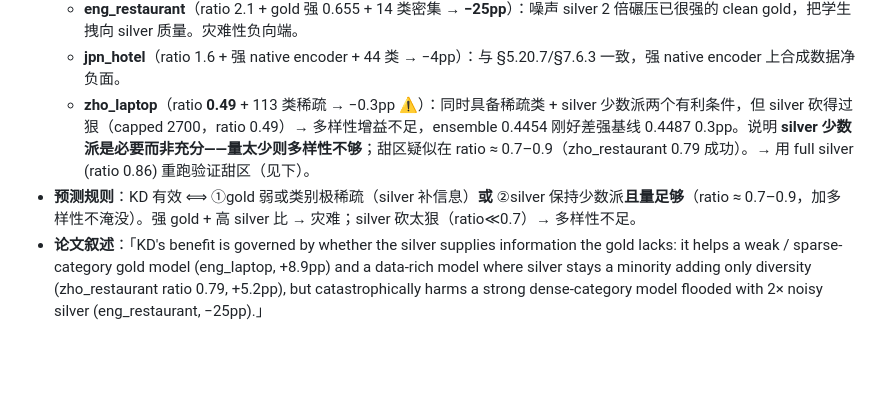
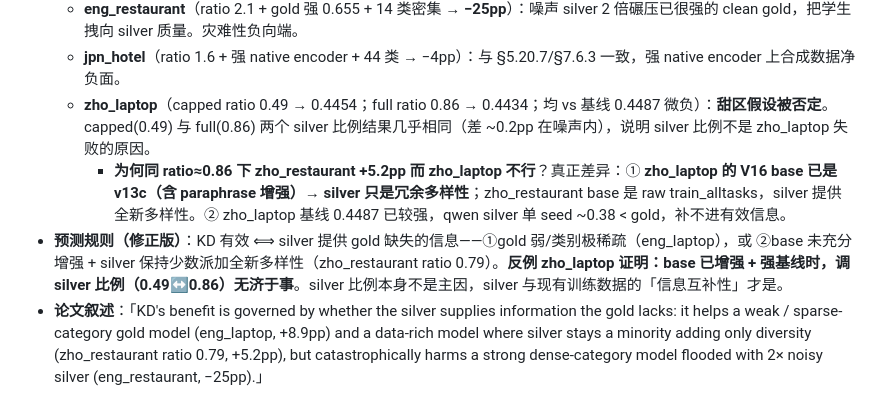
Before and after one commit to magnum-qin/ABSA-QUAD, a Markdown page: docs/EXPERIMENTS.md, the part around the change. Drawn GitHub-style; blank space fills up the shorter version.

Commit message:
docs: zho_laptop full-silver result + sweet-spot hypothesis rejected (§5.29.3)
zho_laptop qwen-KD: capped(ratio0.49)=0.4454, full(ratio0.86)=0.4434, both <V16 0.4487.
Silver ratio (0.49↔0.86) makes negligible difference → "sweet-spot ratio" hypothesis
rejected. zho_laptop fails not from ratio but because its V16 base (v13c) is already
paraphrase-augmented (silver = redundant diversity) and baseline is already strong.
Refined rule: KD helps iff silver is information-complementary to existing training data;
ratio is not the primary driver. zho_laptop submission stays V16.

Co-Authored-By: Claude Opus 4.8 <noreply@anthropic.com>

```diff
--- a/docs/EXPERIMENTS.md
+++ b/docs/EXPERIMENTS.md
@@ -1621,8 +1621,9 @@ ensemble sweep 三者一致偏好高 vote：qwen vote=4(0.4094) > vote=3(0.4009)
   - **zho_restaurant**（ratio **0.79** → **+5.2pp**）：gold 多(6050)使 silver 成少数派，不淹没 gold，只贡献 seed 多样性 → ensemble 抬升。**首个"数据较多却靠 silver 少数派多样性获益"的案例，与前 4 个"数据稀缺"机制不同。**
   - **eng_restaurant**（ratio 2.1 + gold 强 0.655 + 14 类密集 → **−25pp**）：噪声 silver 2 倍碾压已很强的 clean gold，把学生拽向 silver 质量。灾难性负向端。
   - **jpn_hotel**（ratio 1.6 + 强 native encoder + 44 类 → −4pp）：与 §5.20.7/§7.6.3 一致，强 native encoder 上合成数据净负面。
-  - **zho_laptop**（ratio **0.49** + 113 类稀疏 → −0.3pp ⚠️）：同时具备稀疏类 + silver 少数派两个有利条件，但 silver 砍得过狠（capped 2700，ratio 0.49）→ 多样性增益不足，ensemble 0.4454 刚好差强基线 0.4487 0.3pp。说明 **silver 少数派是必要而非充分——量太少则多样性不够**；甜区疑似在 ratio ≈ 0.7–0.9（zho_restaurant 0.79 成功）。→ 用 full silver (ratio 0.86) 重跑验证甜区（见下）。
-- **预测规则**：KD 有效 ⟺ ①gold 弱或类别极稀疏（silver 补信息）**或** ②silver 保持少数派**且量足够**（ratio ≈ 0.7–0.9，加多样性不淹没）。强 gold + 高 silver 比 → 灾难；silver 砍太狠（ratio≪0.7）→ 多样性不足。
+  - **zho_laptop**（capped ratio 0.49 → 0.4454；full ratio 0.86 → 0.4434；均 vs 基线 0.4487 微负）：**甜区假设被否定**。capped(0.49) 与 full(0.86) 两个 silver 比例结果几乎相同（差 ~0.2pp 在噪声内），说明 silver 比例不是 zho_laptop 失败的原因。
+    - **为何同 ratio≈0.86 下 zho_restaurant +5.2pp 而 zho_laptop 不行**？真正差异：① **zho_laptop 的 V16 base 已是 v13c（含 paraphrase 增强）→ silver 只是冗余多样性**；zho_restaurant base 是 raw train_alltasks，silver 提供全新多样性。② zho_laptop 基线 0.4487 已较强，qwen silver 单 seed ~0.38 < gold，补不进有效信息。
+- **预测规则（修正版）**：KD 有效 ⟺ silver 提供 gold 缺失的信息——①gold 弱/类别极稀疏（eng_laptop），或 ②base 未充分增强 + silver 保持少数派加全新多样性（zho_restaurant ratio 0.79）。**反例 zho_laptop 证明：base 已增强 + 强基线时，调 silver 比例（0.49↔0.86）无济于事**。silver 比例本身不是主因，silver 与现有训练数据的「信息互补性」才是。
 - **论文叙述**：「KD's benefit is governed by whether the silver supplies information the gold lacks: it helps a weak / sparse-category gold model (eng_laptop, +8.9pp) and a data-rich model where silver stays a minority adding only diversity (zho_restaurant ratio 0.79, +5.2pp), but catastrophically harms a strong dense-category model flooded with 2× noisy silver (eng_restaurant, −25pp).」
 
 **提交切换**：zho_restaurant 从 V16 (0.4745) → **qwen-KD vote=3 topk=0.0 (0.5263, +5.18pp)**，V16 留 `zho_restaurant_test_v16_backup.jsonl`。jpn_hotel / eng_restaurant **不切换**（KD 负向）。→ **第 5 个经 KD 改善的数据集**。
```
